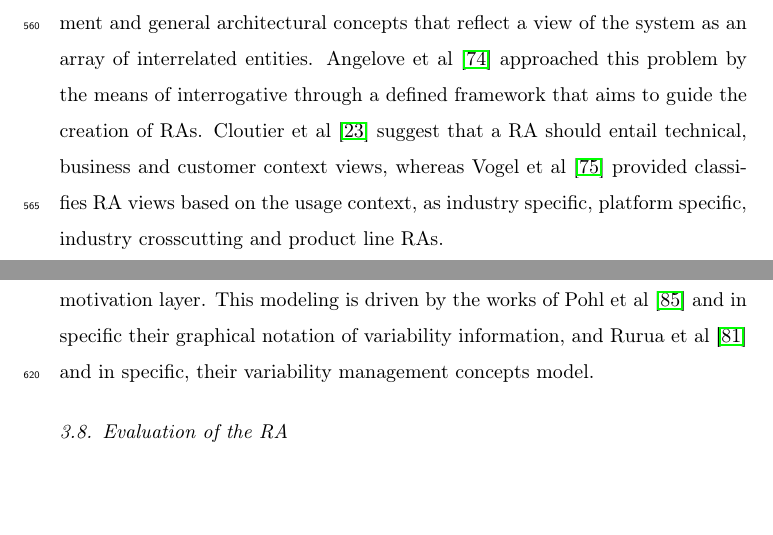
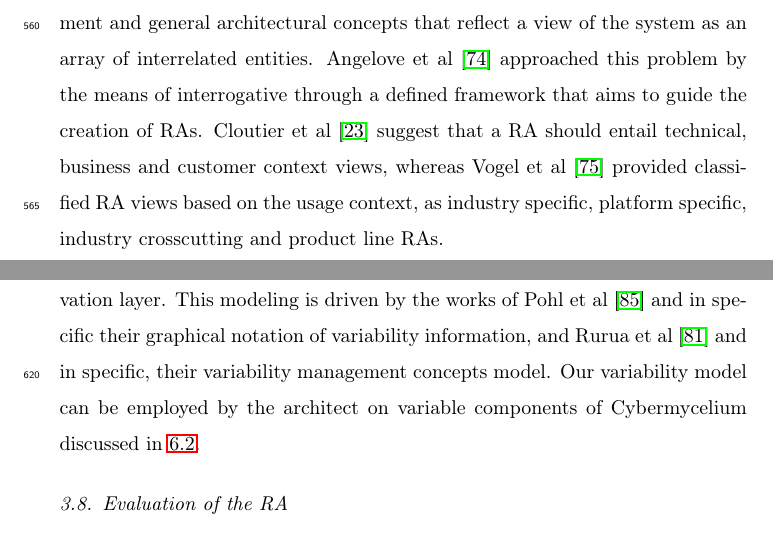
Before and after one commit to Polyhistor/Cybermycelium-Distributed-domain-driven-architecture-for-big-data-systems, a LaTeX paper (Domain-driven-distributed-RA-for-BD.tex): two parts of pages 21 and 23 of 84, joined at a grey line, cut so that both start at the same text, the shorter picture padded with empty space. Compiled offline with pdfLaTeX.

Commit message:
improved connections, discussed variability

```diff
--- a/Domain-driven-distributed-RA-for-BD.tex
+++ b/Domain-driven-distributed-RA-for-BD.tex
@@ -357,7 +357,7 @@ By this stage, the research objective is set, studies are pooled, assessed and r
 Based on the themes, theories, and patterns realized in the previous steps, the process of RA construction took place. Integral to this step was the identification of elements that the RA should contain, how these elements should be synthesized, and how the RA can be portrayed and communicated. To describe our RA, we followed ISO/IEC/IEEE 42010 standard \cite{ISO42010}. This standard pivots on concrete architectures, so we did not 100\% conform to it, but rather the good and relevant parts of it has been taken. For instance, architecture viewpoints, statement of corresponding rules, and expression of the architecture through architecture description languages (ADLs) have had direct impact on the construction of this RA.
 
 A key challenge in the development of this RA was to strike a balance between the specificity of the micro patterns and approaches to system development and general architectural concepts that reflect a view of the system as an array of interrelated entities. Angelove et al \cite{angelov2012framework} approached this problem by the means of interrogative through a defined framework that aims to guide the creation of RAs.
-Cloutier et al \cite{Cloutier} suggest that a RA should entail technical, business and customer context views, whereas Vogel et al \cite{vogel2009software} provided classifies RA views based on the usage context, as industry specific, platform specific, industry crosscutting and product line RAs.
+Cloutier et al \cite{Cloutier} suggest that a RA should entail technical, business and customer context views, whereas Vogel et al \cite{vogel2009software} provided classified RA views based on the usage context, as industry specific, platform specific, industry crosscutting and product line RAs.
 
 Stricker et al \cite{Stricker} expressed their pattern-based RA by adhering several distinct views into one. Chang et al \cite{Chang} presented NIST BD RA as a system constituent of logical components connected though interoperability interfaces in several fabrics. On the other hand, ISO/IEC/IEEE 42010 refrains from using phrases such as “technical architecture”, “physical architecture”, or “business architecture”.
 
@@ -384,7 +384,7 @@ Variation points are decided based on the data collected in previous steps. Gals
 
 We could not find an in-detail explanation of how one should choose the appropriate variability enabling approach. Therefore, inspired by the works of Rurua et al \cite{rurua2019representing}, we decided to extend the RA with variability, by the means of Archimate annotations. We have achieved this in two steps; first we developed a custom layer that represents focal variability concepts, and then we extended the RA through annotation. The aim of this process is not find all variability points that may emerge in the usage context, but to provide with high-level system related architectural variabilities that an architect may consider for improvement of design and adoption of the RA.
 
-The variability model is depicted in Fig \ref{variability} by the means of Archimate's motivation layer. This modeling is driven by the works of Pohl et al \cite{pohl2005software} and in specific their graphical notation of variability information, and Rurua et al \cite{rurua2019representing} and in specific, their variability management concepts model.
+The variability model is depicted in Fig \ref{variability} by the means of Archimate's motivation layer. This modeling is driven by the works of Pohl et al \cite{pohl2005software} and in specific their graphical notation of variability information, and Rurua et al \cite{rurua2019representing} and in specific, their variability management concepts model. Our variability model can be employed by the architect on variable components of Cybermycelium discussed in \ref{the-artifact}.
 
 \begin{figure}[h!]
     \centering
```
Also changed, not shown: Domain-driven-distributed-RA-for-BD.pdf, Domain-driven-distributed-RA-for-BD.tex (2 more changed lines), 4 other files.
